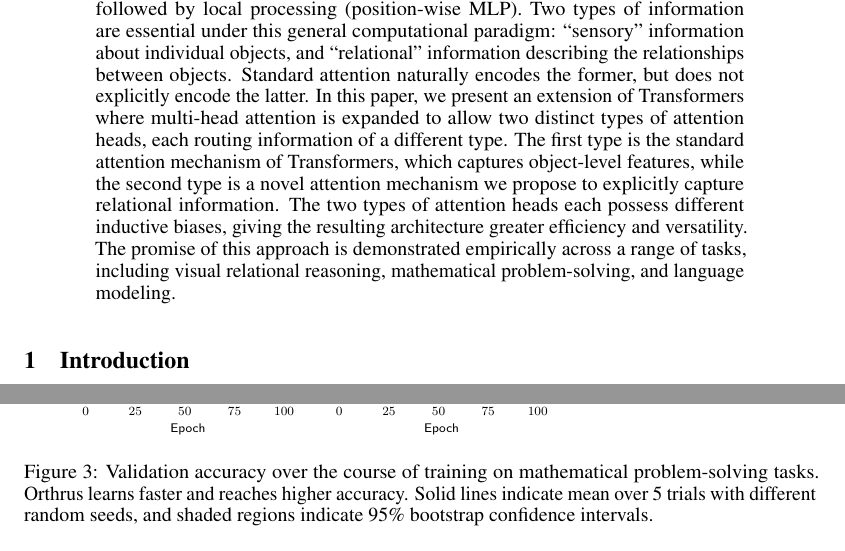
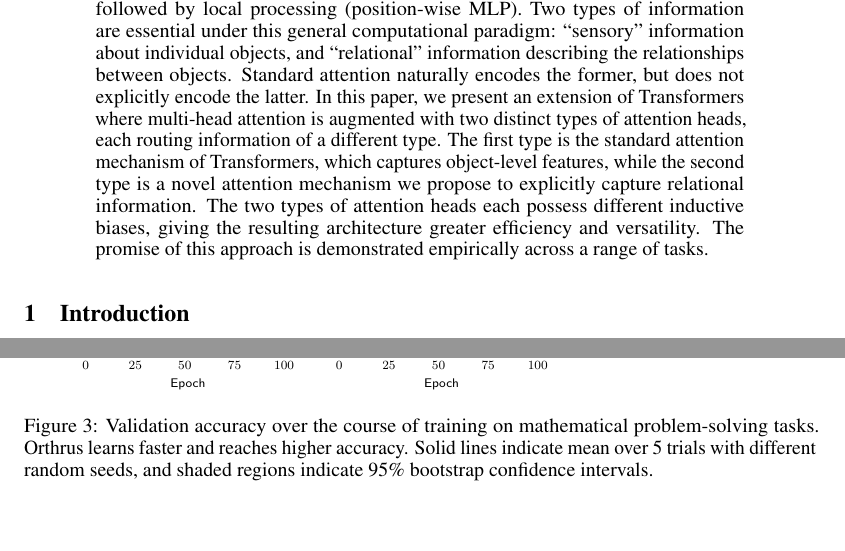
Before and after one commit to Awni00/abstract_transformer, a LaTeX paper (neurips/main.tex, which reads neurips/abstract.tex): two parts of pages 1 and 9 of 25 before the commit and two parts of pages 1 and 8 of 24 after it, joined at a grey line, cut so that both start at the same text. Compiled offline with pdfLaTeX.

Commit message:
minor trim

```diff
--- a/neurips/abstract.tex
+++ b/neurips/abstract.tex
@@ -1,5 +1,5 @@
 \begin{abstract}
   The Transformer architecture processes sequences by implementing a form of neural message-passing that consists of iterative information retrieval (attention), followed by local processing (position-wise MLP).
-  Two types of information are essential under this general computational paradigm: ``sensory'' information about individual objects, and ``relational'' information describing the relationships between objects.  Standard attention naturally encodes the former, but does not explicitly encode the latter.  In this paper, we present an extension of Transformers where multi-head attention is expanded to allow two distinct types of attention heads, each routing information of a different type. The first type is the standard attention mechanism of Transformers, which captures object-level features, while the second type is a novel attention mechanism we propose to explicitly capture relational information. The two types of attention heads each possess different inductive biases, giving the resulting architecture greater efficiency and versatility.
-  The promise of this approach is demonstrated empirically across a range of tasks, including visual relational reasoning, mathematical problem-solving, and language modeling.
+  Two types of information are essential under this general computational paradigm: ``sensory'' information about individual objects, and ``relational'' information describing the relationships between objects. Standard attention naturally encodes the former, but does not explicitly encode the latter.  In this paper, we present an extension of Transformers where multi-head attention is augmented with two distinct types of attention heads, each routing information of a different type. The first type is the standard attention mechanism of Transformers, which captures object-level features, while the second type is a novel attention mechanism we propose to explicitly capture relational information. The two types of attention heads each possess different inductive biases, giving the resulting architecture greater efficiency and versatility.
+  The promise of this approach is demonstrated empirically across a range of tasks.%, including visual relational reasoning, mathematical problem-solving, and language modeling.
 \end{abstract}
```
